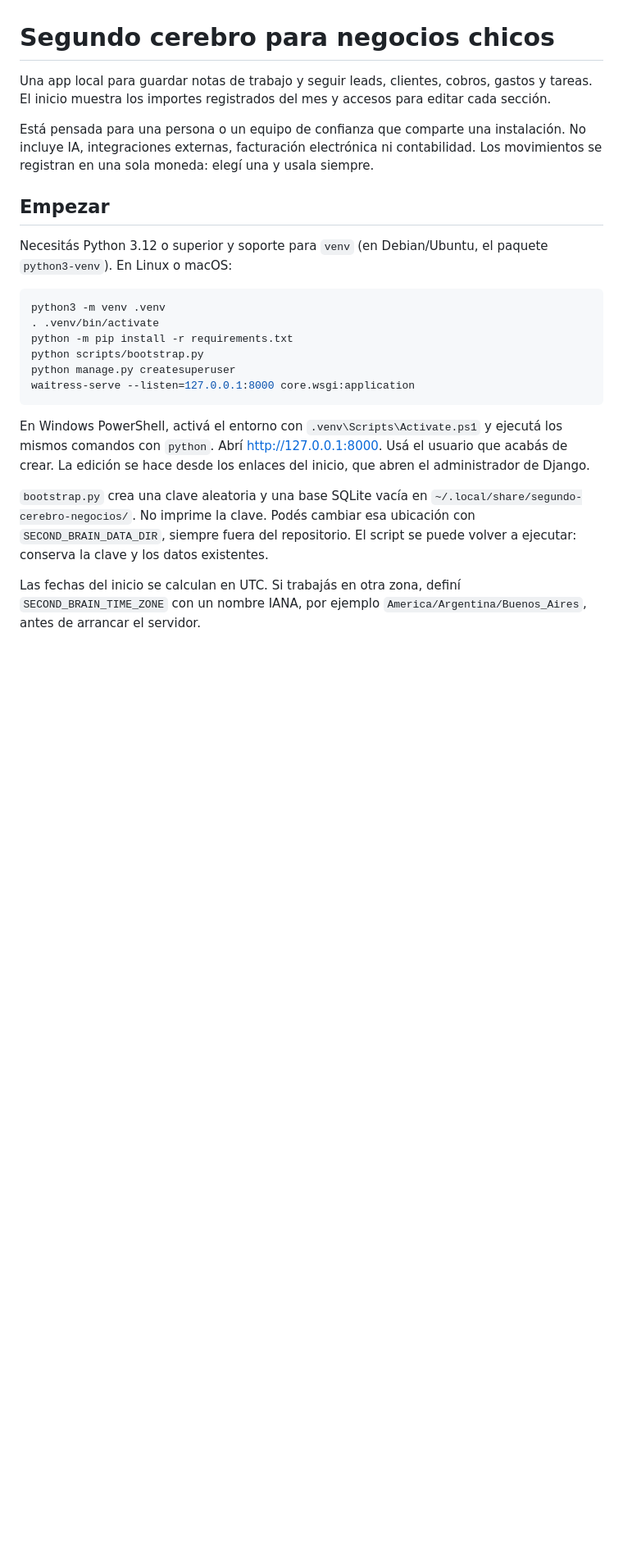
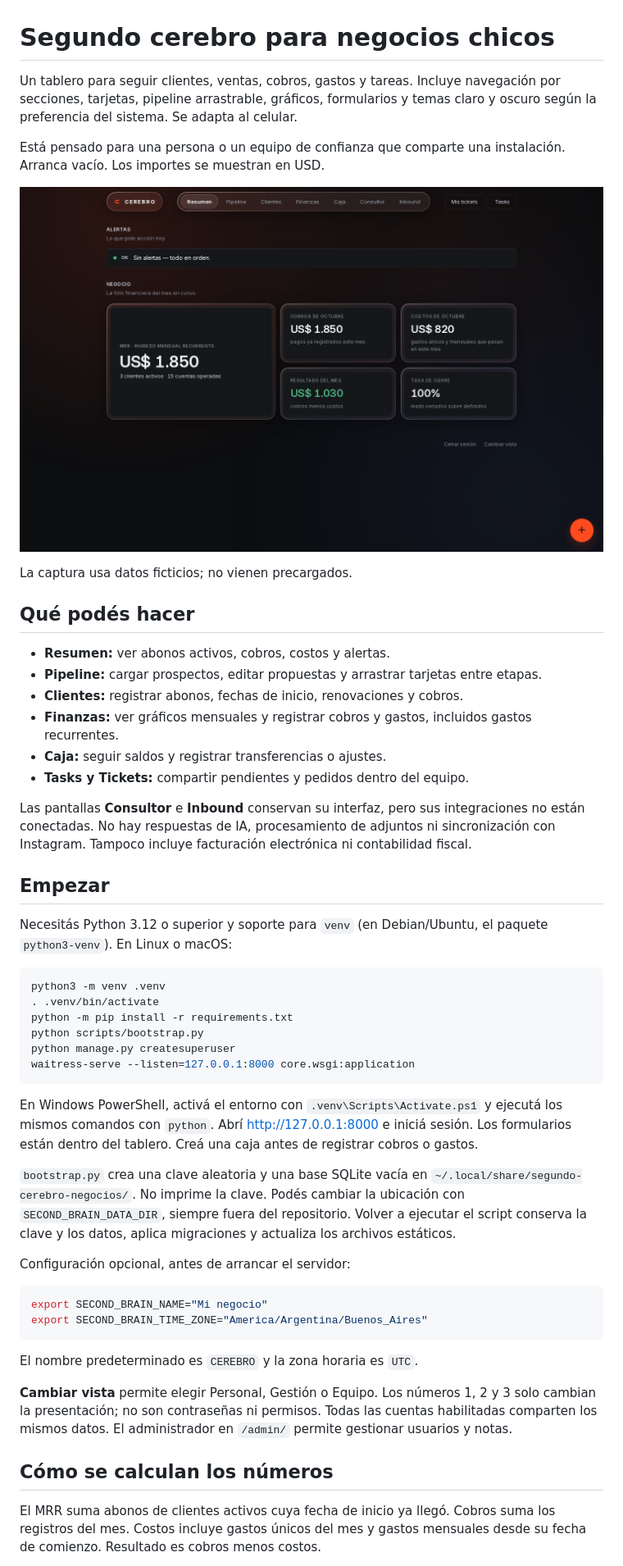
Before and after one commit to facukoren/segundo-cerebro-negocios, a Markdown page: README.md, the part around one of its changes. Shown at 82% size. GitHub-like rendering; pictures changed too: docs/tablero.png (added); blank space fills up the shorter version.

````diff
--- a/README.md
+++ b/README.md
@@ -1,8 +1,23 @@
 # Segundo cerebro para negocios chicos
 
-Una app local para guardar notas de trabajo y seguir leads, clientes, cobros, gastos y tareas. El inicio muestra los importes registrados del mes y accesos para editar cada sección.
+Un tablero para seguir clientes, ventas, cobros, gastos y tareas. Incluye navegación por secciones, tarjetas, pipeline arrastrable, gráficos, formularios y temas claro y oscuro según la preferencia del sistema. Se adapta al celular.
 
-Está pensada para una persona o un equipo de confianza que comparte una instalación. No incluye IA, integraciones externas, facturación electrónica ni contabilidad. Los movimientos se registran en una sola moneda: elegí una y usala siempre.
+Está pensado para una persona o un equipo de confianza que comparte una instalación. Arranca vacío. Los importes se muestran en USD.
+
+![Tablero con datos ficticios](docs/tablero.png)
+
+La captura usa datos ficticios; no vienen precargados.
+
+## Qué podés hacer
+
+- **Resumen:** ver abonos activos, cobros, costos y alertas.
+- **Pipeline:** cargar prospectos, editar propuestas y arrastrar tarjetas entre etapas.
+- **Clientes:** registrar abonos, fechas de inicio, renovaciones y cobros.
+- **Finanzas:** ver gráficos mensuales y registrar cobros y gastos, incluidos gastos recurrentes.
+- **Caja:** seguir saldos y registrar transferencias o ajustes.
+- **Tasks y Tickets:** compartir pendientes y pedidos dentro del equipo.
+
+Las pantallas **Consultor** e **Inbound** conservan su interfaz, pero sus integraciones no están conectadas. No hay respuestas de IA, procesamiento de adjuntos ni sincronización con Instagram. Tampoco incluye facturación electrónica ni contabilidad fiscal.
 
 ## Empezar
 
@@ -17,8 +32,22 @@ python manage.py createsuperuser
 waitress-serve --listen=127.0.0.1:8000 core.wsgi:application
 ```
 
-En Windows PowerShell, activá el entorno con `.venv\Scripts\Activate.ps1` y ejecutá los mismos comandos con `python`. Abrí <http://127.0.0.1:8000>. Usá el usuario que acabás de crear. La edición se hace desde los enlaces del inicio, que abren el administrador de Django.
+En Windows PowerShell, activá el entorno con `.venv\Scripts\Activate.ps1` y ejecutá los mismos comandos con `python`. Abrí <http://127.0.0.1:8000> e iniciá sesión. Los formularios están dentro del tablero. Creá una caja antes de registrar cobros o gastos.
 
-`bootstrap.py` crea una clave aleatoria y una base SQLite vacía en `~/.local/share/segundo-cerebro-negocios/`. No imprime la clave. Podés cambiar esa ubicación con `SECOND_BRAIN_DATA_DIR`, siempre fuera del repositorio. El script se puede volver a ejecutar: conserva la clave y los datos existentes.
+`bootstrap.py` crea una clave aleatoria y una base SQLite vacía en `~/.local/share/segundo-cerebro-negocios/`. No imprime la clave. Podés cambiar la ubicación con `SECOND_BRAIN_DATA_DIR`, siempre fuera del repositorio. Volver a ejecutar el script conserva la clave y los datos, aplica migraciones y actualiza los archivos estáticos.
 
-Las fechas del inicio se calculan en UTC. Si trabajás en otra zona, definí `SECOND_BRAIN_TIME_ZONE` con un nombre IANA, por ejemplo `America/Argentina/Buenos_Aires`, antes de arrancar el servidor.
+Configuración opcional, antes de arrancar el servidor:
+
+```sh
+export SECOND_BRAIN_NAME="Mi negocio"
+export SECOND_BRAIN_TIME_ZONE="America/Argentina/Buenos_Aires"
+```
+
+El nombre predeterminado es `CEREBRO` y la zona horaria es `UTC`.
+
+**Cambiar vista** permite elegir Personal, Gestión o Equipo. Los números 1, 2 y 3 solo cambian la presentación; no son contraseñas ni permisos. Todas las cuentas habilitadas comparten los mismos datos. El administrador en `/admin/` permite gestionar usuarios y notas.
+
+## Cómo se calculan los números
+
+El MRR suma abonos de clientes activos cuya fecha de inicio ya llegó. Cobros suma los registros del mes. Costos incluye gastos únicos del mes y gastos mensuales desde su fecha de comienzo. Resultado es cobros menos costos.
+
````
Also changed, not shown: other parts of README.md (+14 -12 lines), 17 other files.
